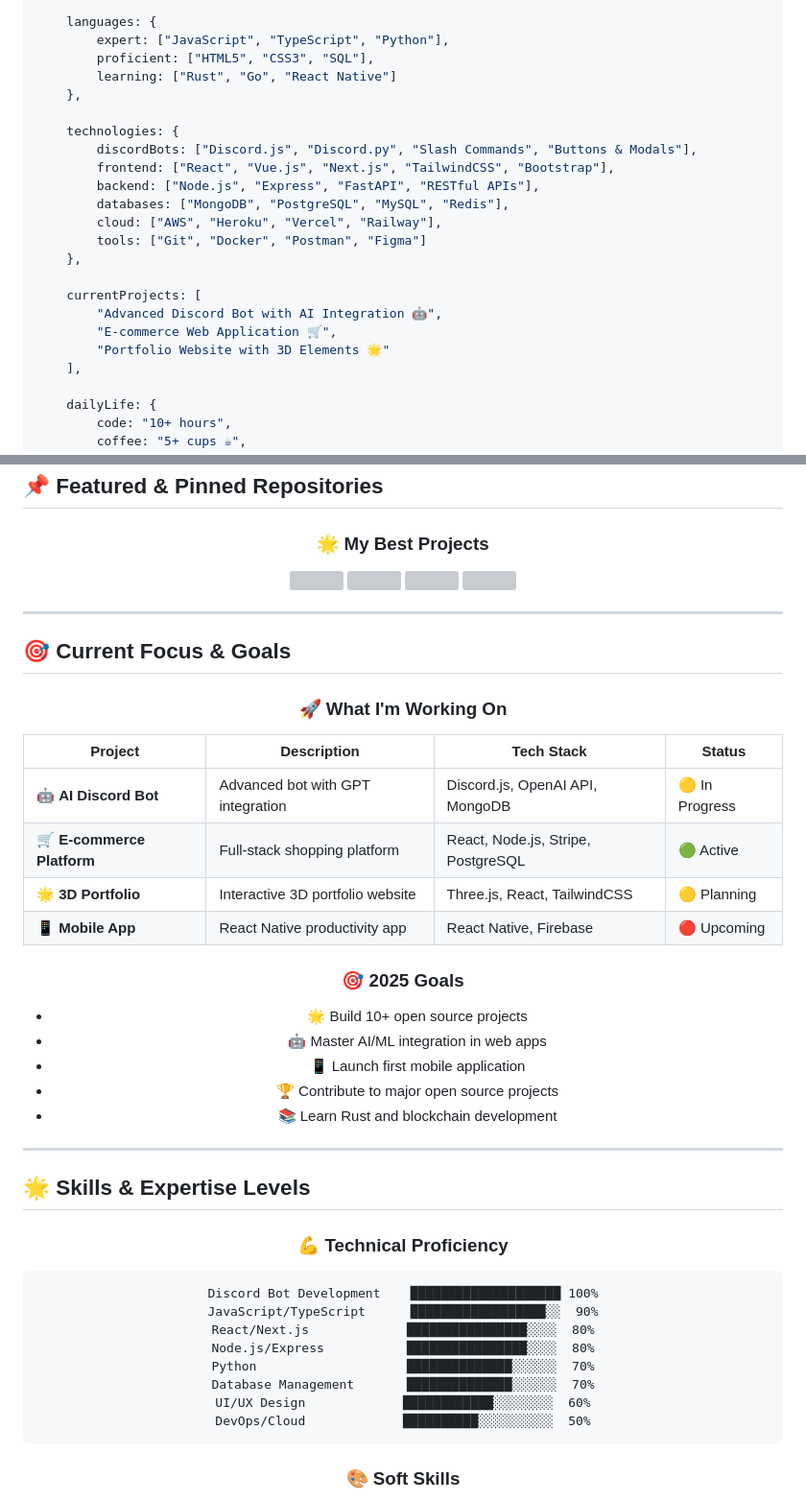
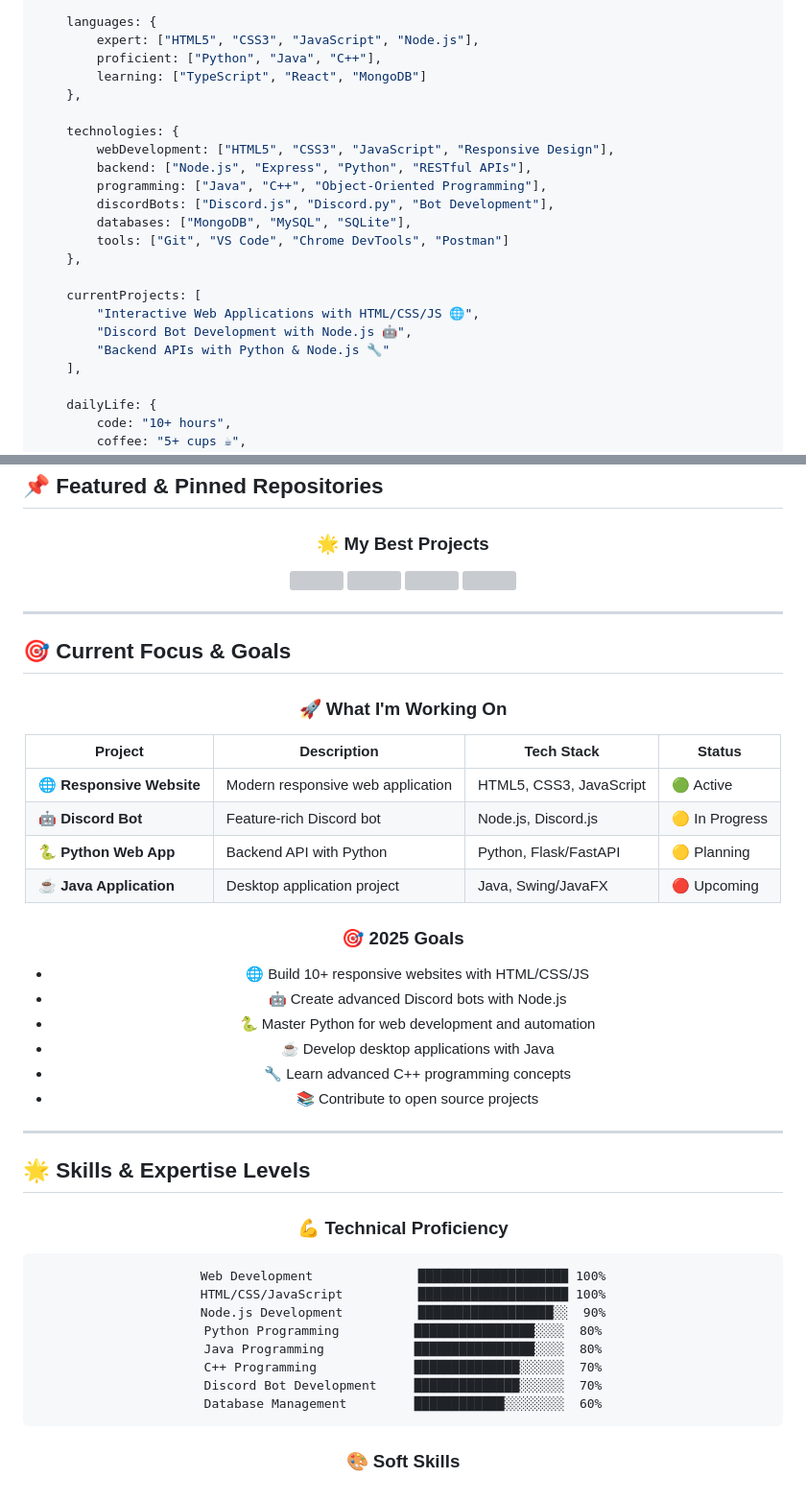
Before and after one commit to ALLAY-XD-20/ALLAY-XD-20, a Markdown page: README.md, 2 parts joined by grey strips. Shown at 96% size. Drawn GitHub-style; grey boxes are pictures that could not be loaded.

````diff
--- a/README.md
+++ b/README.md
@@ -36,24 +36,24 @@ const ALLAY_XD_20 = {
     ],
 
     languages: {
-        expert: ["JavaScript", "TypeScript", "Python"],
-        proficient: ["HTML5", "CSS3", "SQL"],
-        learning: ["Rust", "Go", "React Native"]
+        expert: ["HTML5", "CSS3", "JavaScript", "Node.js"],
+        proficient: ["Python", "Java", "C++"],
+        learning: ["TypeScript", "React", "MongoDB"]
     },
 
     technologies: {
-        discordBots: ["Discord.js", "Discord.py", "Slash Commands", "Buttons & Modals"],
-        frontend: ["React", "Vue.js", "Next.js", "TailwindCSS", "Bootstrap"],
-        backend: ["Node.js", "Express", "FastAPI", "RESTful APIs"],
-        databases: ["MongoDB", "PostgreSQL", "MySQL", "Redis"],
-        cloud: ["AWS", "Heroku", "Vercel", "Railway"],
-        tools: ["Git", "Docker", "Postman", "Figma"]
+        webDevelopment: ["HTML5", "CSS3", "JavaScript", "Responsive Design"],
+        backend: ["Node.js", "Express", "Python", "RESTful APIs"],
+        programming: ["Java", "C++", "Object-Oriented Programming"],
+        discordBots: ["Discord.js", "Discord.py", "Bot Development"],
+        databases: ["MongoDB", "MySQL", "SQLite"],
+        tools: ["Git", "VS Code", "Chrome DevTools", "Postman"]
     },
 
     currentProjects: [
-        "Advanced Discord Bot with AI Integration 🤖",
-        "E-commerce Web Application 🛒",
-        "Portfolio Website with 3D Elements 🌟"
+        "Interactive Web Applications with HTML/CSS/JS 🌐",
+        "Discord Bot Development with Node.js 🤖",
+        "Backend APIs with Python & Node.js 🔧"
     ],
 
     dailyLife: {
@@ -177,17 +170,18 @@ const ALLAY_XD_20 = {
 
 | Project | Description | Tech Stack | Status |
 |---------|-------------|------------|--------|
-| 🤖 **AI Discord Bot** | Advanced bot with GPT integration | Discord.js, OpenAI API, MongoDB | 🟡 In Progress |
-| 🛒 **E-commerce Platform** | Full-stack shopping platform | React, Node.js, Stripe, PostgreSQL | 🟢 Active |
-| 🌟 **3D Portfolio** | Interactive 3D portfolio website | Three.js, React, TailwindCSS | 🟡 Planning |
-| 📱 **Mobile App** | React Native productivity app | React Native, Firebase | 🔴 Upcoming |
+| 🌐 **Responsive Website** | Modern responsive web application | HTML5, CSS3, JavaScript | 🟢 Active |
+| 🤖 **Discord Bot** | Feature-rich Discord bot | Node.js, Discord.js | 🟡 In Progress |
+| 🐍 **Python Web App** | Backend API with Python | Python, Flask/FastAPI | 🟡 Planning |
+| ☕ **Java Application** | Desktop application project | Java, Swing/JavaFX | 🔴 Upcoming |
 
 ### 🎯 2025 Goals
-- 🌟 Build 10+ open source projects
-- 🤖 Master AI/ML integration in web apps
-- 📱 Launch first mobile application
-- 🏆 Contribute to major open source projects
-- 📚 Learn Rust and blockchain development
+- 🌐 Build 10+ responsive websites with HTML/CSS/JS
+- 🤖 Create advanced Discord bots with Node.js
+- 🐍 Master Python for web development and automation
+- ☕ Develop desktop applications with Java
+- 🔧 Learn advanced C++ programming concepts
+- 📚 Contribute to open source projects
 
 </div>
 
@@ -200,14 +194,14 @@ const ALLAY_XD_20 = {
 ### 💪 Technical Proficiency
 
 ```
-Discord Bot Development    ████████████████████ 100%
-JavaScript/TypeScript      ██████████████████░░  90%
-React/Next.js             ████████████████░░░░  80%
-Node.js/Express           ████████████████░░░░  80%
-Python                    ██████████████░░░░░░  70%
-Database Management       ██████████████░░░░░░  70%
-UI/UX Design             ████████████░░░░░░░░  60%
-DevOps/Cloud             ██████████░░░░░░░░░░  50%
+Web Development              ████████████████████ 100%
+HTML/CSS/JavaScript          ████████████████████ 100%
+Node.js Development          ██████████████████░░  90%
+Python Programming          ████████████████░░░░  80%
+Java Programming            ████████████████░░░░  80%
+C++ Programming             ██████████████░░░░░░  70%
+Discord Bot Development     ██████████████░░░░░░  70%
+Database Management         ████████████░░░░░░░░  60%
 ```
 
 ### 🎨 Soft Skills
````
Also changed, not shown: other parts of README.md (+12 -19 lines).
